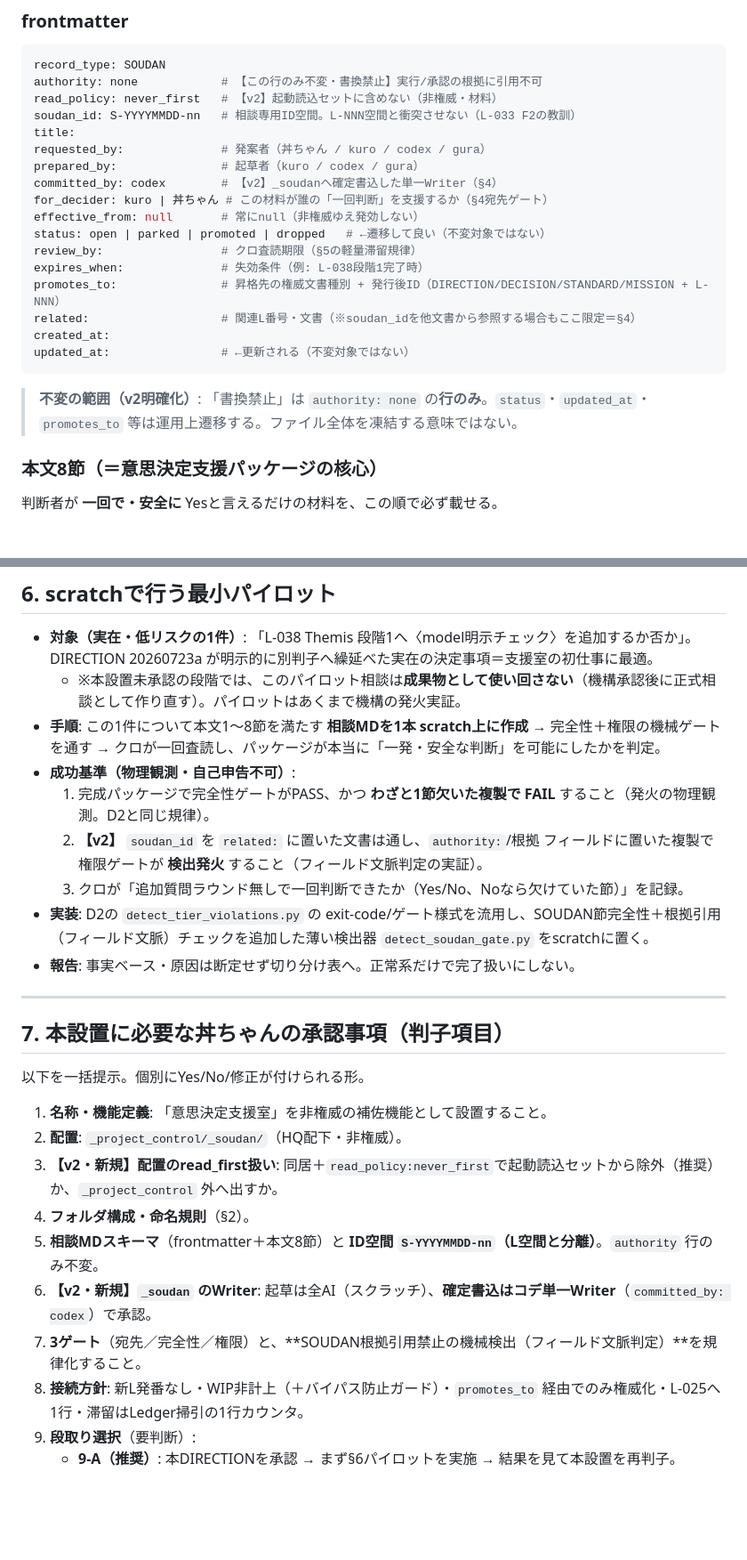
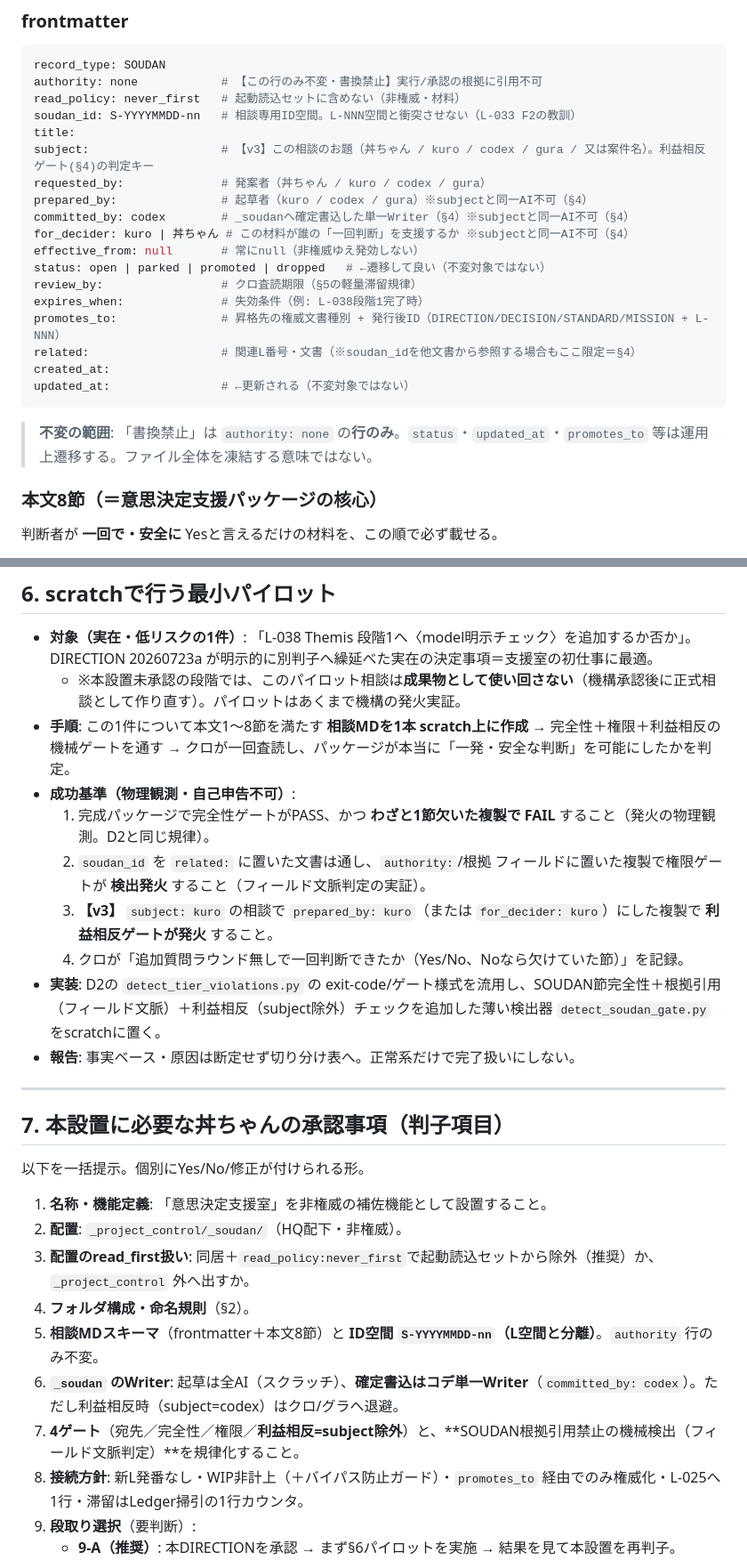
Before and after one commit to triple893/FlutterProjects, a Markdown page: soudan_pilot/DRAFT_20260723_decision_support_office_direction.md, 2 parts joined by grey strips. Shown at 89% size. Rendered like a GitHub page; blank space fills up the shorter version.

````diff
--- a/soudan_pilot/DRAFT_20260723_decision_support_office_direction.md
+++ b/soudan_pilot/DRAFT_20260723_decision_support_office_direction.md
@@ -75,13 +95,14 @@ _project_control/_soudan/
 ```yaml
 record_type: SOUDAN
 authority: none            # 【この行のみ不変・書換禁止】実行/承認の根拠に引用不可
-read_policy: never_first   # 【v2】起動読込セットに含めない（非権威・材料）
+read_policy: never_first   # 起動読込セットに含めない（非権威・材料）
 soudan_id: S-YYYYMMDD-nn   # 相談専用ID空間。L-NNN空間と衝突させない（L-033 F2の教訓）
 title:
+subject:                   # 【v3】この相談のお題（丼ちゃん / kuro / codex / gura / 又は案件名）。利益相反ゲート(§4)の判定キー
 requested_by:              # 発案者（丼ちゃん / kuro / codex / gura）
-prepared_by:               # 起草者（kuro / codex / gura）
-committed_by: codex        # 【v2】_soudanへ確定書込した単一Writer（§4）
-for_decider: kuro | 丼ちゃん # この材料が誰の「一回判断」を支援するか（§4宛先ゲート）
+prepared_by:               # 起草者（kuro / codex / gura）※subjectと同一AI不可（§4）
+committed_by: codex        # _soudanへ確定書込した単一Writer（§4）※subjectと同一AI不可（§4）
+for_decider: kuro | 丼ちゃん # この材料が誰の「一回判断」を支援するか ※subjectと同一AI不可（§4）
 effective_from: null       # 常にnull（非権威ゆえ発効しない）
 status: open | parked | promoted | dropped   # ←遷移して良い（不変対象ではない）
 review_by:                 # クロ査読期限（§5の軽量滞留規律）
@@ -92,7 +113,7 @@ created_at:
 updated_at:                # ←更新される（不変対象ではない）
 ```
 
-> **不変の範囲（v2明確化）**: 「書換禁止」は `authority: none` の**行のみ**。`status`・`updated_at`・`promotes_to` 等は運用上遷移する。ファイル全体を凍結する意味ではない。
+> **不変の範囲**: 「書換禁止」は `authority: none` の**行のみ**。`status`・`updated_at`・`promotes_to` 等は運用上遷移する。ファイル全体を凍結する意味ではない。
 
 ### 本文8節（＝意思決定支援パッケージの核心）
 
@@ -148,12 +173,13 @@ updated_at:                # ←更新される（不変対象ではない）
 
 - **対象（実在・低リスクの1件）**: 「L-038 Themis 段階1へ〈model明示チェック〉を追加するか否か」。DIRECTION 20260723a が明示的に別判子へ繰延べた実在の決定事項＝支援室の初仕事に最適。
   - ※本設置未承認の段階では、このパイロット相談は**成果物として使い回さない**（機構承認後に正式相談として作り直す）。パイロットはあくまで機構の発火実証。
-- **手順**: この1件について本文1〜8節を満たす **相談MDを1本 scratch上に作成** → 完全性＋権限の機械ゲートを通す → クロが一回査読し、パッケージが本当に「一発・安全な判断」を可能にしたかを判定。
+- **手順**: この1件について本文1〜8節を満たす **相談MDを1本 scratch上に作成** → 完全性＋権限＋利益相反の機械ゲートを通す → クロが一回査読し、パッケージが本当に「一発・安全な判断」を可能にしたかを判定。
 - **成功基準（物理観測・自己申告不可）**:
   1. 完成パッケージで完全性ゲートがPASS、かつ **わざと1節欠いた複製で FAIL** すること（発火の物理観測。D2と同じ規律）。
-  2. **【v2】** `soudan_id` を `related:` に置いた文書は通し、`authority:`/根拠 フィールドに置いた複製で権限ゲートが **検出発火** すること（フィールド文脈判定の実証）。
-  3. クロが「追加質問ラウンド無しで一回判断できたか（Yes/No、Noなら欠けていた節）」を記録。
-- **実装**: D2の `detect_tier_violations.py` の exit-code/ゲート様式を流用し、SOUDAN節完全性＋根拠引用（フィールド文脈）チェックを追加した薄い検出器 `detect_soudan_gate.py` をscratchに置く。
+  2. `soudan_id` を `related:` に置いた文書は通し、`authority:`/根拠 フィールドに置いた複製で権限ゲートが **検出発火** すること（フィールド文脈判定の実証）。
+  3. **【v3】** `subject: kuro` の相談で `prepared_by: kuro`（または `for_decider: kuro`）にした複製で **利益相反ゲートが発火** すること。
+  4. クロが「追加質問ラウンド無しで一回判断できたか（Yes/No、Noなら欠けていた節）」を記録。
+- **実装**: D2の `detect_tier_violations.py` の exit-code/ゲート様式を流用し、SOUDAN節完全性＋根拠引用（フィールド文脈）＋利益相反（subject除外）チェックを追加した薄い検出器 `detect_soudan_gate.py` をscratchに置く。
 - **報告**: 事実ベース・原因は断定せず切り分け表へ。正常系だけで完了扱いにしない。
 
 ---
@@ -164,11 +190,11 @@ updated_at:                # ←更新される（不変対象ではない）
 
 1. **名称・機能定義**: 「意思決定支援室」を非権威の補佐機能として設置すること。
 2. **配置**: `_project_control/_soudan/`（HQ配下・非権威）。
-3. **【v2・新規】配置のread_first扱い**: 同居＋`read_policy:never_first`で起動読込セットから除外（推奨）か、`_project_control` 外へ出すか。
+3. **配置のread_first扱い**: 同居＋`read_policy:never_first`で起動読込セットから除外（推奨）か、`_project_control` 外へ出すか。
 4. **フォルダ構成・命名規則**（§2）。
 5. **相談MDスキーマ**（frontmatter＋本文8節）と **ID空間 `S-YYYYMMDD-nn`（L空間と分離）**。`authority` 行のみ不変。
-6. **【v2・新規】`_soudan` のWriter**: 起草は全AI（スクラッチ）、**確定書込はコデ単一Writer**（`committed_by: codex`）で承認。
-7. **3ゲート**（宛先／完全性／権限）と、**SOUDAN根拠引用禁止の機械検出（フィールド文脈判定）**を規律化すること。
+6. **`_soudan` のWriter**: 起草は全AI（スクラッチ）、**確定書込はコデ単一Writer**（`committed_by: codex`）。ただし利益相反時（subject=codex）はクロ/グラへ退避。
+7. **4ゲート**（宛先／完全性／権限／**利益相反=subject除外**）と、**SOUDAN根拠引用禁止の機械検出（フィールド文脈判定）**を規律化すること。
 8. **接続方針**: 新L発番なし・WIP非計上（＋バイパス防止ガード）・`promotes_to` 経由でのみ権威化・L-025へ1行・滞留はLedger掃引の1行カウンタ。
 9. **段取り選択**（要判断）:
    - **9-A（推奨）**: 本DIRECTIONを承認 → まず§6パイロットを実施 → 結果を見て本設置を再判子。
````
Also changed, not shown: other parts of soudan_pilot/DRAFT_20260723_decision_support_office_direction.md (+44 -20 lines).
